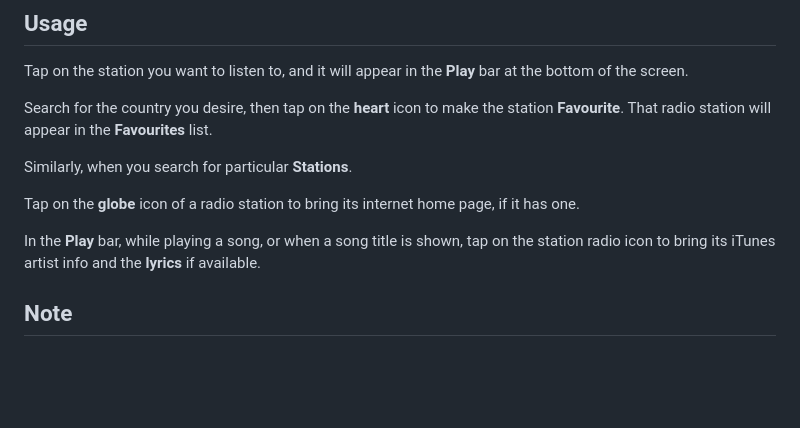
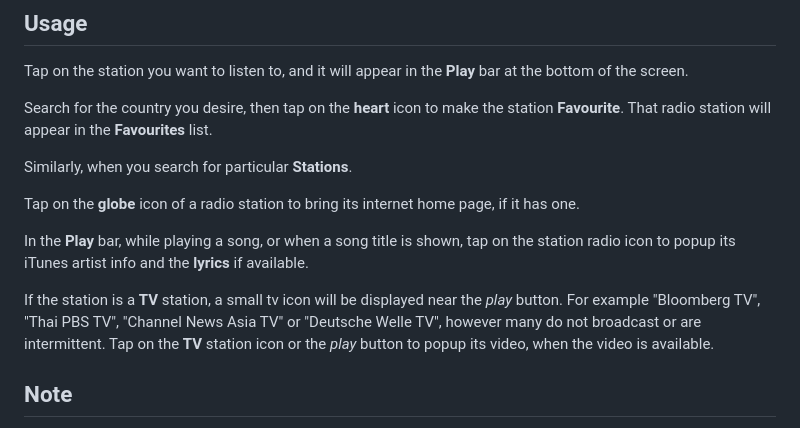
Before and after one commit to workingDog/MusicRadio, a Markdown page: README.md, the part around the change. GitHub-like rendering; blank space fills up the shorter version.

```diff
--- a/README.md
+++ b/README.md
@@ -26,7 +26,12 @@ Similarly, when you search for particular **Stations**.
 
 Tap on the **globe** icon of a radio station to bring its internet home page, if it has one.
 
-In the **Play** bar, while playing a song, or when a song title is shown, tap on the station radio icon to bring its iTunes artist info and the **lyrics** if available.
+In the **Play** bar, while playing a song, or when a song title is shown, tap on the station radio icon to popup its iTunes artist info and the **lyrics** if available.
+
+If the station is a **TV** station, a small tv icon will be displayed
+near the *play* button. For example "Bloomberg TV", "Thai PBS TV", "Channel News Asia TV" or "Deutsche Welle TV", however many do not broadcast or are intermittent.
+Tap on the **TV** station icon or the *play* button to popup its video, when the video is available.
+
 
 ## Note
 
```
Also changed, not shown: teve.png (added), 10 other files.
